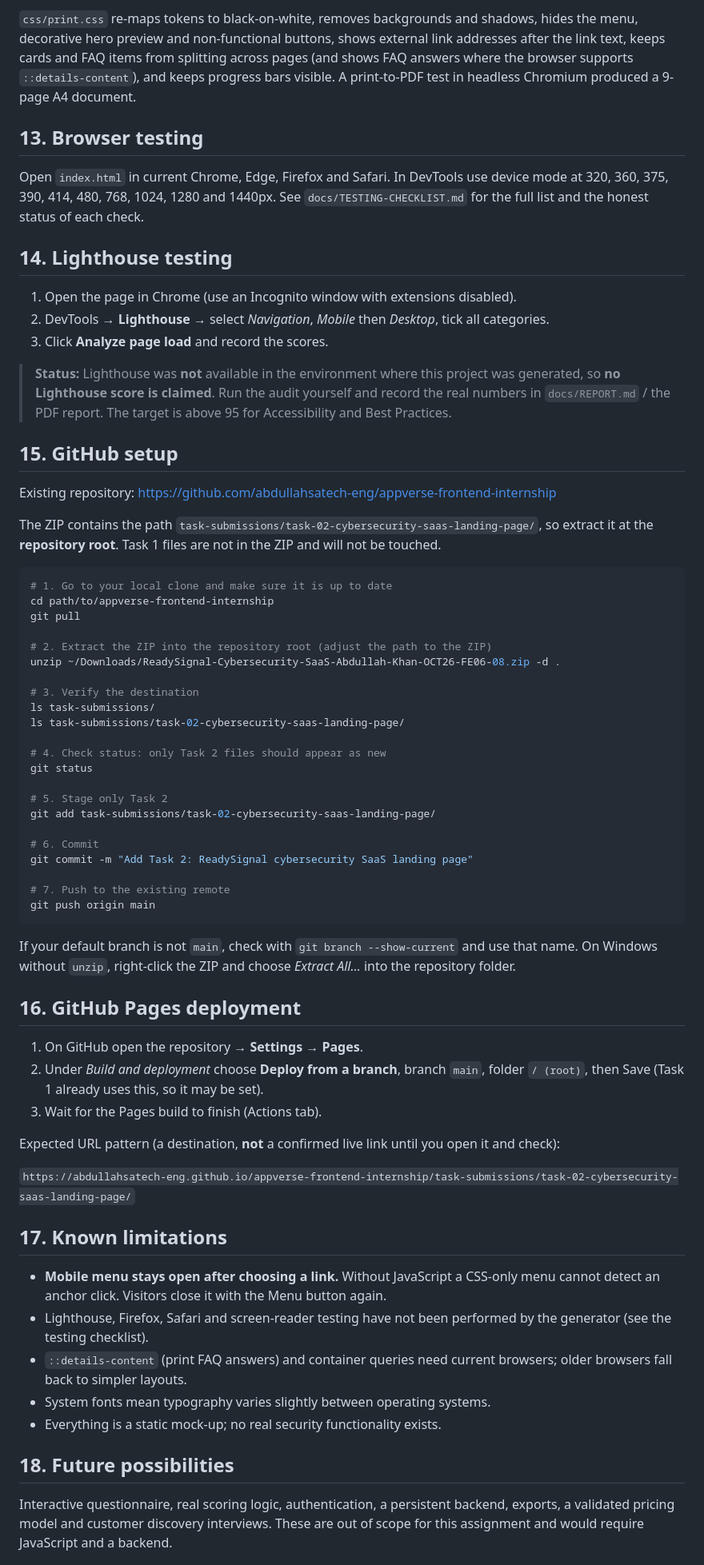
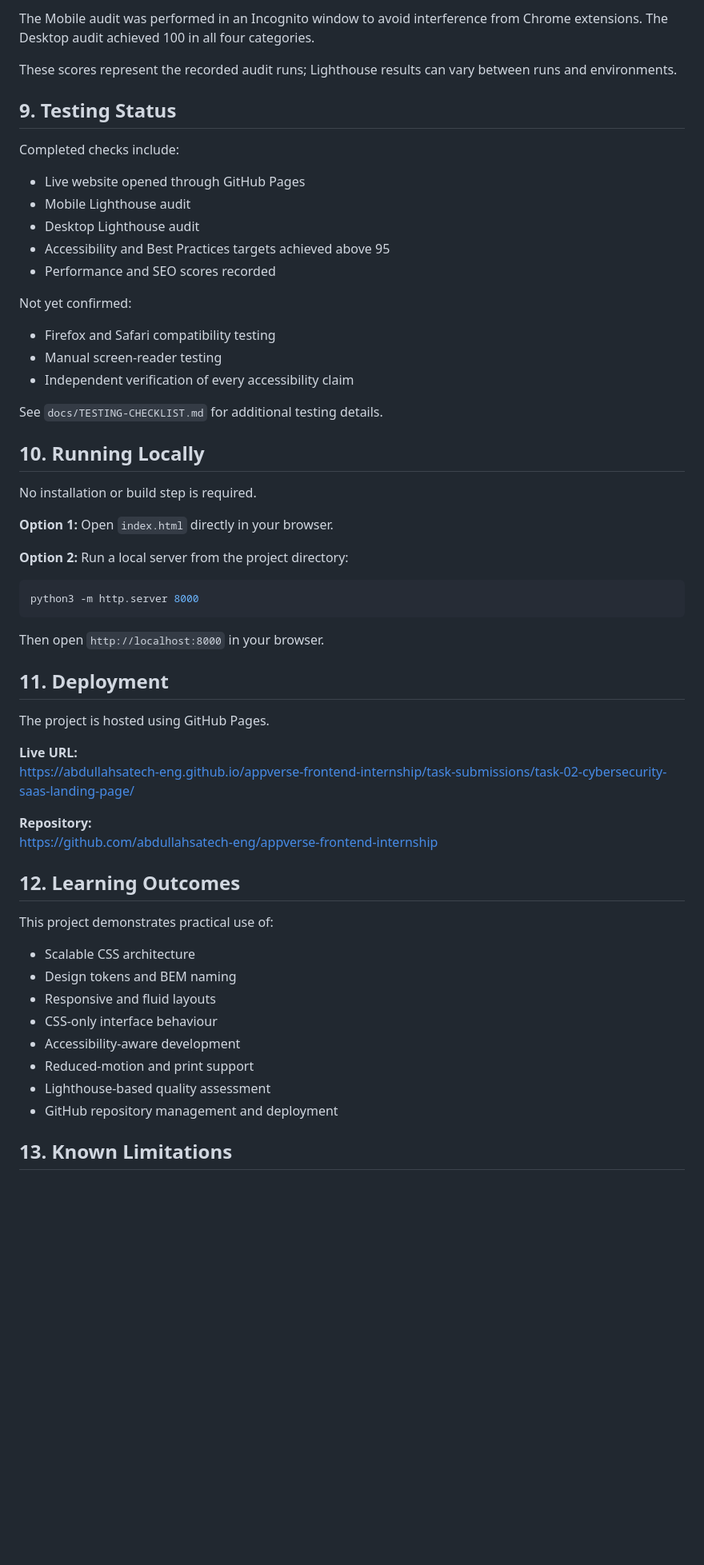
Before and after one commit to abdullahsatech-eng/appverse-frontend-internship, a Markdown page: task-submissions/task-02-cybersecurity-saas-landing-page/README.md, the part around one of its changes. Shown at 80% size. Rendered like a GitHub page; blank space fills up the shorter version.

````diff
--- a/task-submissions/task-02-cybersecurity-saas-landing-page/README.md
+++ b/task-submissions/task-02-cybersecurity-saas-landing-page/README.md
@@ -120,70 +142,62 @@ Skip link; semantic landmarks (`header`, `nav`, `main`, `section`, `footer`); lo
 
-`css/print.css` re-maps tokens to black-on-white, removes backgrounds and shadows, hides the menu, decorative hero preview and non-functional buttons, shows external link addresses after the link text, keeps cards and FAQ items from splitting across pages (and shows FAQ answers where the browser supports `::details-content`), and keeps progress bars visible. A print-to-PDF test in headless Chromium produced a 9-page A4 document.
+The Mobile audit was performed in an Incognito window to avoid interference from Chrome extensions. The Desktop audit achieved 100 in all four categories.
 
-## 13. Browser testing
+These scores represent the recorded audit runs; Lighthouse results can vary between runs and environments.
 
-Open `index.html` in current Chrome, Edge, Firefox and Safari. In DevTools use device mode at 320, 360, 375, 390, 414, 480, 768, 1024, 1280 and 1440px. See `docs/TESTING-CHECKLIST.md` for the full list and the honest status of each check.
+## 9. Testing Status
 
-## 14. Lighthouse testing
+Completed checks include:
 
-1. Open the page in Chrome (use an Incognito window with extensions disabled).
-2. DevTools → **Lighthouse** → select *Navigation*, *Mobile* then *Desktop*, tick all categories.
-3. Click **Analyze page load** and record the scores.
+- Live website opened through GitHub Pages
+- Mobile Lighthouse audit
+- Desktop Lighthouse audit
+- Accessibility and Best Practices targets achieved above 95
+- Performance and SEO scores recorded
 
-> **Status:** Lighthouse was **not** available in the environment where this project was generated, so **no Lighthouse score is claimed**. Run the audit yourself and record the real numbers in `docs/REPORT.md` / the PDF report. The target is above 95 for Accessibility and Best Practices.
+Not yet confirmed:
 
-## 15. GitHub setup
+- Firefox and Safari compatibility testing
+- Manual screen-reader testing
+- Independent verification of every accessibility claim
 
-Existing repository: <https://github.com/abdullahsatech-eng/appverse-frontend-internship>
+See `docs/TESTING-CHECKLIST.md` for additional testing details.
 
-The ZIP contains the path `task-submissions/task-02-cybersecurity-saas-landing-page/`, so extract it at the **repository root**. Task 1 files are not in the ZIP and will not be touched.
+## 10. Running Locally
+
+No installation or build step is required.
+
+**Option 1:** Open `index.html` directly in your browser.
+
+**Option 2:** Run a local server from the project directory:
 
 ```bash
-# 1. Go to your local clone and make sure it is up to date
-cd path/to/appverse-frontend-internship
-git pull
-
-# 2. Extract the ZIP into the repository root (adjust the path to the ZIP)
-unzip ~/Downloads/ReadySignal-Cybersecurity-SaaS-Abdullah-Khan-OCT26-FE06-08.zip -d .
-
-# 3. Verify the destination
-ls task-submissions/
-ls task-submissions/task-02-cybersecurity-saas-landing-page/
-
-# 4. Check status: only Task 2 files should appear as new
-git status
-
-# 5. Stage only Task 2
-git add task-submissions/task-02-cybersecurity-saas-landing-page/
-
-# 6. Commit
-git commit -m "Add Task 2: ReadySignal cybersecurity SaaS landing page"
-
-# 7. Push to the existing remote
-git push origin main
+python3 -m http.server 8000
 ```
 
-If your default branch is not `main`, check with `git branch --show-current` and use that name. On Windows without `unzip`, right-click the ZIP and choose *Extract All…* into the repository folder.
+Then open `http://localhost:8000` in your browser.
 
-## 16. GitHub Pages deployment
+## 11. Deployment
 
-1. On GitHub open the repository → **Settings → Pages**.
-2. Under *Build and deployment* choose **Deploy from a branch**, branch `main`, folder `/ (root)`, then Save (Task 1 already uses this, so it may be set).
-3. Wait for the Pages build to finish (Actions tab).
+The project is hosted using GitHub Pages.
 
-Expected URL pattern (a destination, **not** a confirmed live link until you open it and check):
+**Live URL:**
+https://abdullahsatech-eng.github.io/appverse-frontend-internship/task-submissions/task-02-cybersecurity-saas-landing-page/
 
-`https://abdullahsatech-eng.github.io/appverse-frontend-internship/task-submissions/task-02-cybersecurity-saas-landing-page/`
+**Repository:**
+https://github.com/abdullahsatech-eng/appverse-frontend-internship
 
-## 17. Known limitations
+## 12. Learning Outcomes
 
-- **Mobile menu stays open after choosing a link.** Without JavaScript a CSS-only menu cannot detect an anchor click. Visitors close it with the Menu button again.
-- Lighthouse, Firefox, Safari and screen-reader testing have not been performed by the generator (see the testing checklist).
-- `::details-content` (print FAQ answers) and container queries need current browsers; older browsers fall back to simpler layouts.
-- System fonts mean typography varies slightly between operating systems.
-- Everything is a static mock-up; no real security functionality exists.
+This project demonstrates practical use of:
 
-## 18. Future possibilities
+- Scalable CSS architecture
+- Design tokens and BEM naming
+- Responsive and fluid layouts
+- CSS-only interface behaviour
+- Accessibility-aware development
+- Reduced-motion and print support
+- Lighthouse-based quality assessment
+- GitHub repository management and deployment
 
-Interactive questionnaire, real scoring logic, authentication, a persistent backend, exports, a validated pricing model and customer discovery interviews. These are out of scope for this assignment and would require JavaScript and a backend.
+## 13. Known Limitations
 
````
Also changed, not shown: other parts of task-submissions/task-02-cybersecurity-saas-landing-page/README.md (+106 -71 lines).
